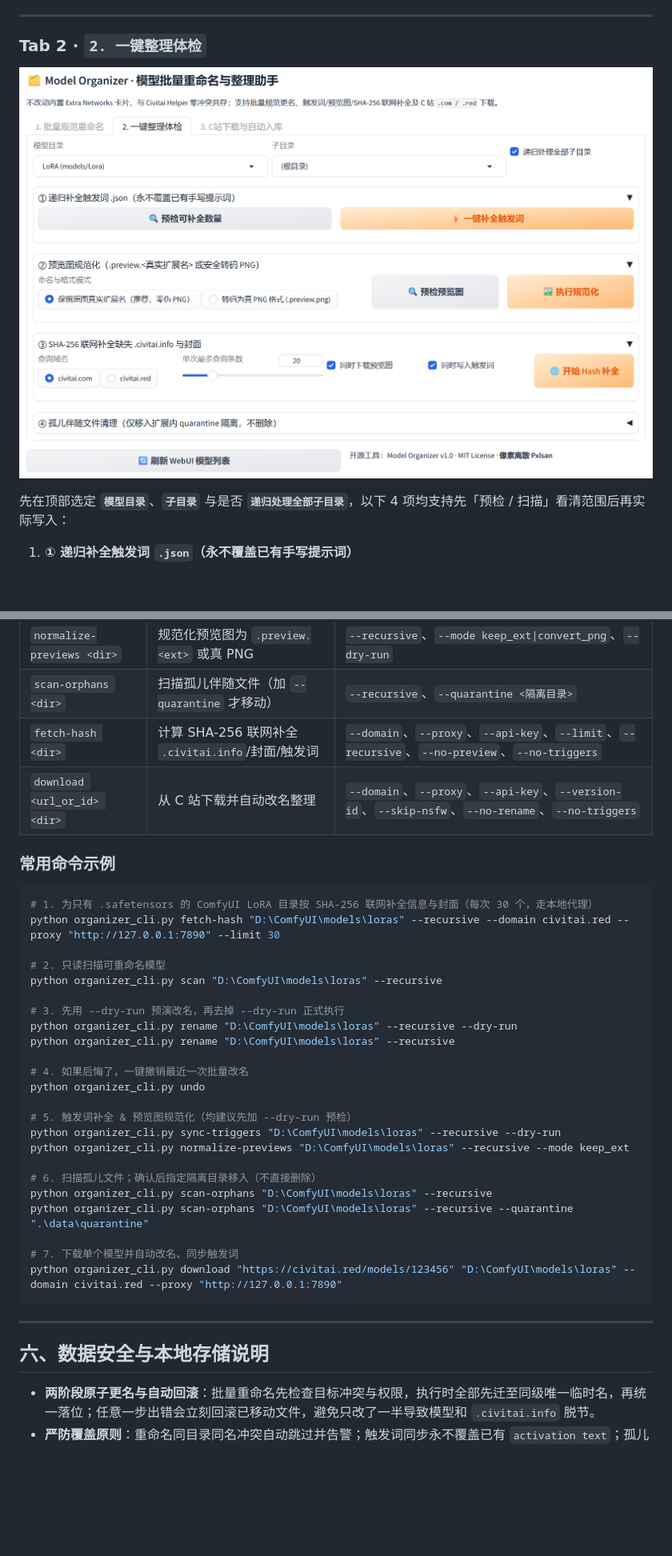
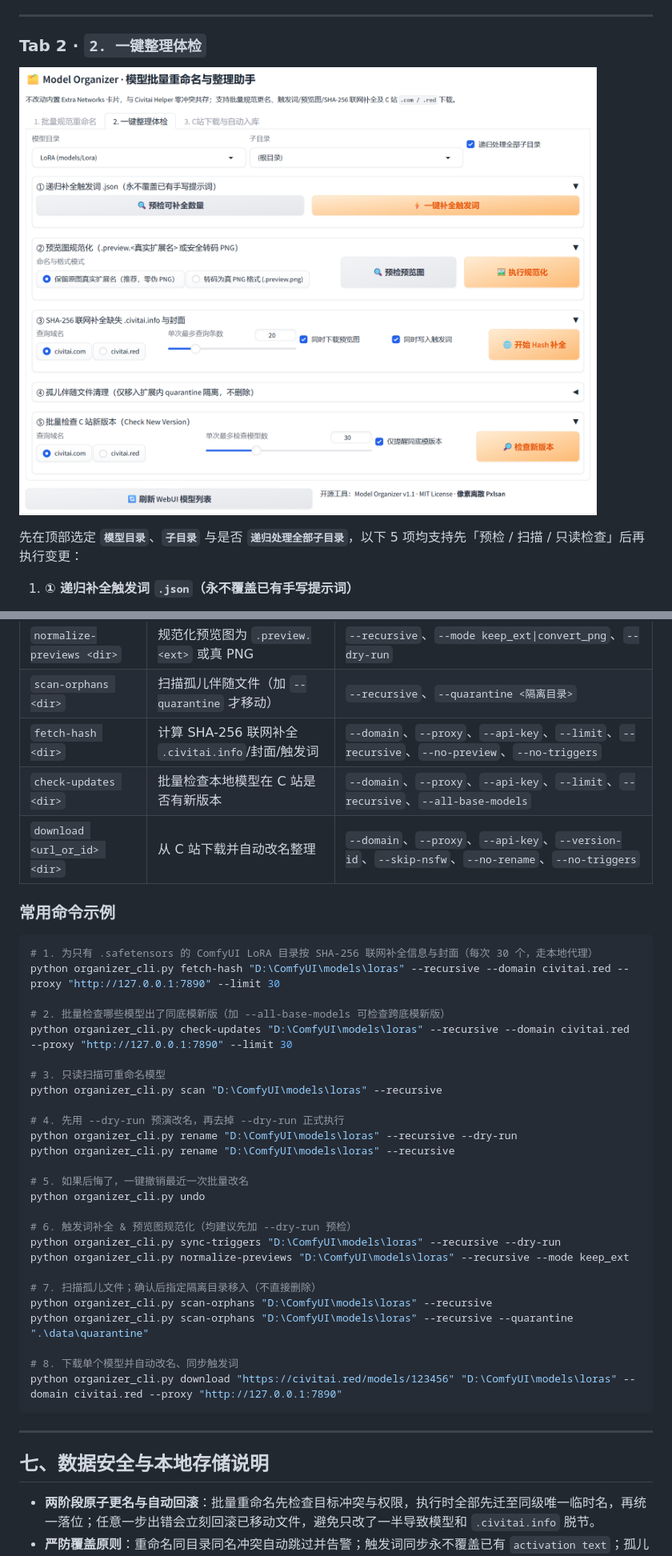
Before and after one commit to JHH-hub/sd-webui-model-organizer, a Markdown page: README.md, 2 parts joined by grey strips. Shown at 80% size. GitHub-like rendering; pictures changed too: docs/tab2-maintenance.png; blank space fills up the shorter version.

````diff
--- a/README.md
+++ b/README.md
@@ -125,7 +145,7 @@
 
 ![一键整理体检界面](./docs/tab2-maintenance.png)
 
-先在顶部选定 **`模型目录`**、**`子目录`** 与是否 **`递归处理全部子目录`**，以下 4 项均支持先「预检 / 扫描」看清范围后再实际写入：
+先在顶部选定 **`模型目录`**、**`子目录`** 与是否 **`递归处理全部子目录`**，以下 5 项均支持先「预检 / 扫描 / 只读检查」后再执行变更：
 
 1. **① 递归补全触发词 `.json`（永不覆盖已有手写提示词）**
    - 读取 `.civitai.info` 中的 `trainedWords`，自动剥离 `<lora:...>` 标签并去重，写入 WebUI 原生同名 `.json` 的 `activation text` 字段（连同 `baseModel` 一起建立或补齐空字段）。
@@ -180,6 +205,7 @@
 | `normalize-previews <dir>` | 规范化预览图为 `.preview.<ext>` 或真 PNG | `--recursive`、`--mode keep_ext\|convert_png`、`--dry-run` |
 | `scan-orphans <dir>` | 扫描孤儿伴随文件（加 `--quarantine` 才移动） | `--recursive`、`--quarantine <隔离目录>` |
 | `fetch-hash <dir>` | 计算 SHA-256 联网补全 `.civitai.info`/封面/触发词 | `--domain`、`--proxy`、`--api-key`、`--limit`、`--recursive`、`--no-preview`、`--no-triggers` |
+| `check-updates <dir>` | 批量检查本地模型在 C 站是否有新版本 | `--domain`、`--proxy`、`--api-key`、`--limit`、`--recursive`、`--all-base-models` |
 | `download <url_or_id> <dir>` | 从 C 站下载并自动改名整理 | `--domain`、`--proxy`、`--api-key`、`--version-id`、`--skip-nsfw`、`--no-rename`、`--no-triggers` |
 
 ### 常用命令示例
@@ -188,31 +214,34 @@
 # 1. 为只有 .safetensors 的 ComfyUI LoRA 目录按 SHA-256 联网补全信息与封面（每次 30 个，走本地代理）
 python organizer_cli.py fetch-hash "D:\ComfyUI\models\loras" --recursive --domain civitai.red --proxy "http://127.0.0.1:7890" --limit 30
 
-# 2. 只读扫描可重命名模型
+# 2. 批量检查哪些模型出了同底模新版（加 --all-base-models 可检查跨底模新版）
+python organizer_cli.py check-updates "D:\ComfyUI\models\loras" --recursive --domain civitai.red --proxy "http://127.0.0.1:7890" --limit 30
+
+# 3. 只读扫描可重命名模型
 python organizer_cli.py scan "D:\ComfyUI\models\loras" --recursive
 
-# 3. 先用 --dry-run 预演改名，再去掉 --dry-run 正式执行
+# 4. 先用 --dry-run 预演改名，再去掉 --dry-run 正式执行
 python organizer_cli.py rename "D:\ComfyUI\models\loras" --recursive --dry-run
 python organizer_cli.py rename "D:\ComfyUI\models\loras" --recursive
 
-# 4. 如果后悔了，一键撤销最近一次批量改名
+# 5. 如果后悔了，一键撤销最近一次批量改名
 python organizer_cli.py undo
 
-# 5. 触发词补全 & 预览图规范化（均建议先加 --dry-run 预检）
+# 6. 触发词补全 & 预览图规范化（均建议先加 --dry-run 预检）
 python organizer_cli.py sync-triggers "D:\ComfyUI\models\loras" --recursive --dry-run
 python organizer_cli.py normalize-previews "D:\ComfyUI\models\loras" --recursive --mode keep_ext
 
-# 6. 扫描孤儿文件；确认后指定隔离目录移入（不直接删除）
+# 7. 扫描孤儿文件；确认后指定隔离目录移入（不直接删除）
 python organizer_cli.py scan-orphans "D:\ComfyUI\models\loras" --recursive
 python organizer_cli.py scan-orphans "D:\ComfyUI\models\loras" --recursive --quarantine ".\data\quarantine"
 
-# 7. 下载单个模型并自动改名、同步触发词
+# 8. 下载单个模型并自动改名、同步触发词
 python organizer_cli.py download "https://civitai.red/models/123456" "D:\ComfyUI\models\loras" --domain civitai.red --proxy "http://127.0.0.1:7890"
 ```
 
 ---
 
-## 六、数据安全与本地存储说明
+## 七、数据安全与本地存储说明
 
 - **两阶段原子更名与自动回滚**：批量重命名先检查目标冲突与权限，执行时全部先迁至同级唯一临时名，再统一落位；任意一步出错会立刻回滚已移动文件，避免只改了一半导致模型和 `.civitai.info` 脱节。
 - **严防覆盖原则**：重命名同目录同名冲突自动跳过并告警；触发词同步永不覆盖已有 `activation text`；孤儿清理永远是移动到隔离区而非删除。
````
Also changed, not shown: other parts of README.md (+39 -14 lines), docs/tab1-rename.png, docs/tab3-download.png, 9 other files.
